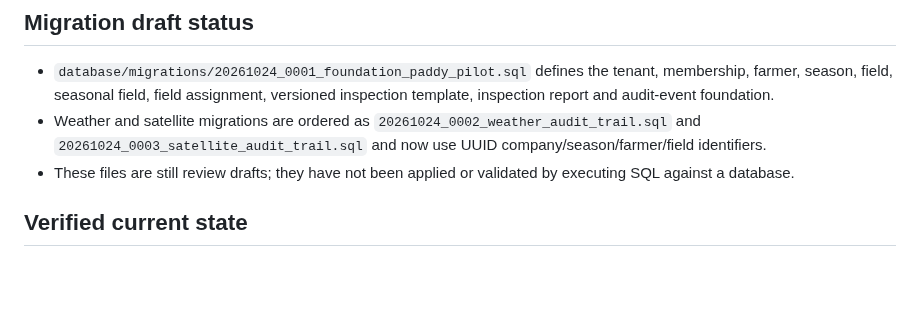
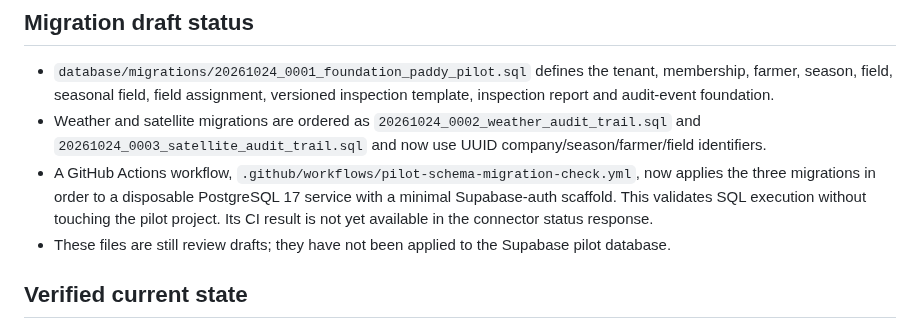
Before and after one commit to rajavadlamani-png/seed-production-intelligence-platform, a Markdown page: docs/PILOT_BACKEND_SCHEMA_GAP_REVIEW.md, the part around the change. Rendered like a GitHub page; blank space fills up the shorter version.

Commit message:
docs: record disposable PostgreSQL migration check

```diff
--- a/docs/PILOT_BACKEND_SCHEMA_GAP_REVIEW.md
+++ b/docs/PILOT_BACKEND_SCHEMA_GAP_REVIEW.md
@@ -6,7 +6,8 @@ This is a review/planning note only. No database migration, data write, Edge Fun
 ## Migration draft status
 - `database/migrations/20261024_0001_foundation_paddy_pilot.sql` defines the tenant, membership, farmer, season, field, seasonal field, field assignment, versioned inspection template, inspection report and audit-event foundation.
 - Weather and satellite migrations are ordered as `20261024_0002_weather_audit_trail.sql` and `20261024_0003_satellite_audit_trail.sql` and now use UUID company/season/farmer/field identifiers.
-- These files are still review drafts; they have not been applied or validated by executing SQL against a database.
+- A GitHub Actions workflow, `.github/workflows/pilot-schema-migration-check.yml`, now applies the three migrations in order to a disposable PostgreSQL 17 service with a minimal Supabase-auth scaffold. This validates SQL execution without touching the pilot project. Its CI result is not yet available in the connector status response.
+- These files are still review drafts; they have not been applied to the Supabase pilot database.
 
 ## Verified current state
 - The dedicated Supabase project reference is `xjtzvhtoeormizrhozoy`; prior read-only connector checks reported it `ACTIVE_HEALTHY`.
```
